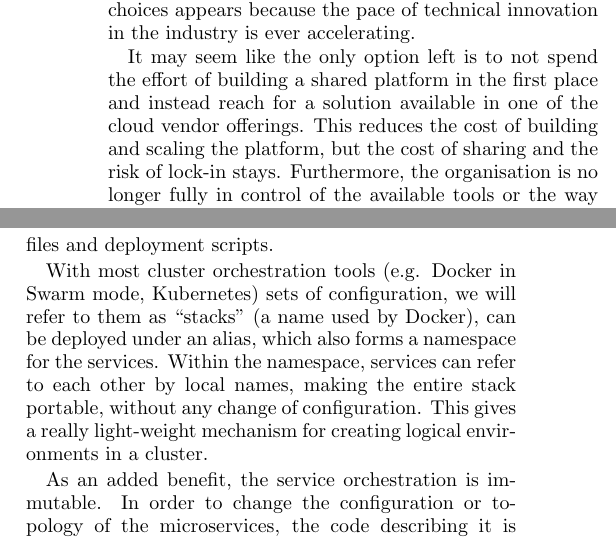
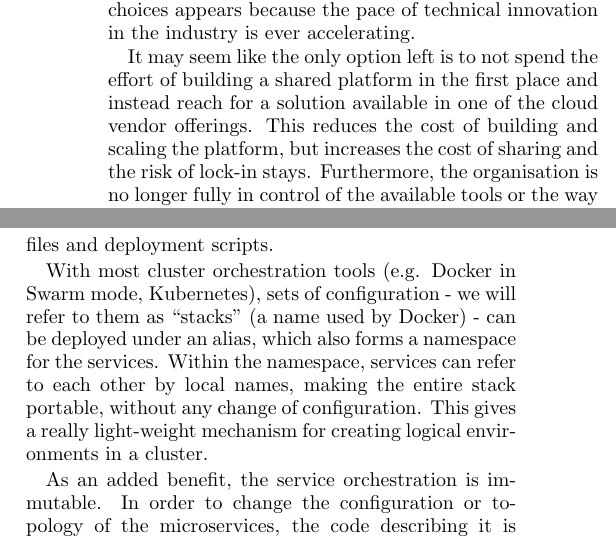
Before and after one commit to redbadger/microplatforms-whitepaper, a LaTeX paper (paper.tex): two parts of the columns of pages 4 and 6 of 15, joined at a grey line, cut so that both start at the same text. Compiled offline with pdfLaTeX.

Commit message:
Fix grammatical issues

```diff
--- a/paper.tex
+++ b/paper.tex
@@ -140,7 +140,7 @@ The overall cost of building and operating a shared product platform is large en
 
 Even when things go well, the size of the investment means that when, eventually, the time comes to abandon the current platform in order to innovate using the latest available technology, nobody is willing to make the investment again, even though it could bring an order of magnitude improvement in efficiency of software delivery. This could be described as technology lock-in or a solution lock-in (similar to vendor lock-in []) - with a large-scale platform build, the required investment is so large that a single organisation is not likely to get a return on investment before the need to iterate on technology choices appears because the pace of technical innovation in the industry is ever accelerating.
 
-It may seem like the only option left is to not spend the effort of building a shared platform in the first place and instead reach for a solution available in one of the cloud vendor offerings. This reduces the cost of building and scaling the platform, but the cost of sharing and the risk of lock-in stays. Furthermore, the organisation is no longer fully in control of the available tools or the way they are being used by the teams and as a result, most organisations opt for some form of governance around the cloud offering as well, which effectively leads to the same situation as the custom build in terms of coordination cost, and the limited, centrally managed set of available features. Moving to a cloud native solution seems to treat some of the symptoms of the problem, but it does not cure the underlying cause, nor does it guarantee the end result will be any more fit for purpose.
+It may seem like the only option left is to not spend the effort of building a shared platform in the first place and instead reach for a solution available in one of the cloud vendor offerings. This reduces the cost of building and scaling the platform, but increases the cost of sharing and the risk of lock-in stays. Furthermore, the organisation is no longer fully in control of the available tools or the way they are being used by the teams and as a result, most organisations opt for some form of governance around the cloud offering as well, which effectively leads to the same situation as the custom build in terms of coordination cost, and the limited, centrally managed set of available features. Moving to a cloud native solution seems to treat some of the symptoms of the problem, but it does not cure the underlying cause, nor does it guarantee the end result will be any more fit for purpose.
 
 The common theme and, in our opinion, the underlying source of the shared platform costs is the fact they are \textit{shared} among a relatively large number of different product teams. (Notice that the problems listed above seem much less significant if you imagine the platform is only supporting three product teams). The shared nature is what leads to the need for the extra features that enable the sharing, it is also the source of scaling and reliability challenges and, most significantly leads to a sharp rise of coordination costs.
 
@@ -211,7 +211,7 @@ Microservices provide numerous architectural benefits - they can be built, teste
 
 With service orchestration captured as code, some benefits of the monolith come back. In essence we reify the service orchestration and gain a single entry point (a “handle”) into what the application consists of when running. There can be multiple sets of configuration for different environments, potentially adding or omitting certain services, configuring certain services differently (via environment variables), etc. All this information would normally be either lost or scattered across configuration files and deployment scripts.
 
-With most cluster orchestration tools (e.g. Docker in Swarm mode, Kubernetes) sets of configuration, we will refer to them as “stacks” (a name used by Docker), can be deployed under an alias, which also forms a namespace for the services. Within the namespace, services can refer to each other by local names, making the entire stack portable, without any change of configuration. This gives a really light-weight mechanism for creating logical environments in a cluster.
+With most cluster orchestration tools (e.g. Docker in Swarm mode, Kubernetes), sets of configuration - we will refer to them as “stacks” (a name used by Docker) - can be deployed under an alias, which also forms a namespace for the services. Within the namespace, services can refer to each other by local names, making the entire stack portable, without any change of configuration. This gives a really light-weight mechanism for creating logical environments in a cluster.
 
 As an added benefit, the service orchestration is immutable. In order to change the configuration or topology of the microservices, the code describing it is changed and the orchestration redeployed as a logical unit (as if the application was monolithic). The cluster orchestration system then reconciles the differences so that only the parts that are different actually change. Repeated deployments and updates are idempotent - if there is no difference, nothing changes. This declarative approach means we can logically treat the whole service orchestration as a single unit for deployment and let the automation handle the details. We show the specifics of making sure this property holds in Appendix~\ref{sec:architecture}.
 
```
Also changed, not shown: paper.pdf.
